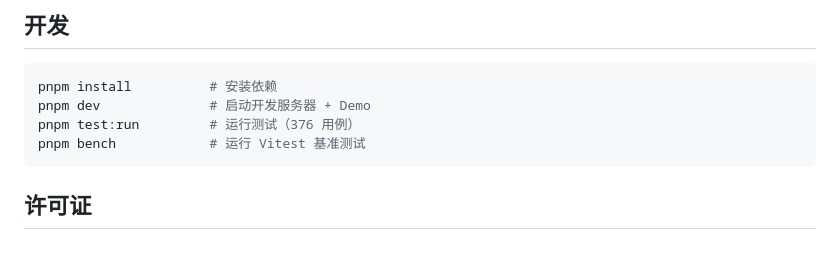
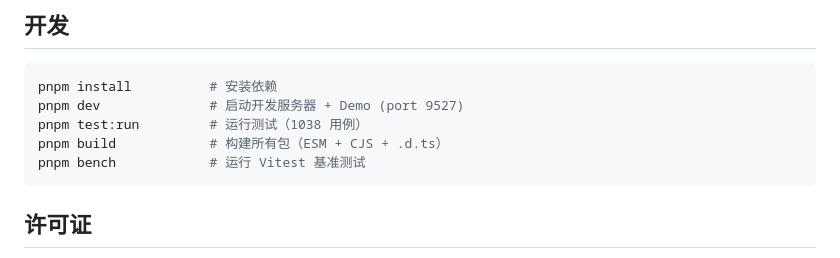
Before and after one commit to Leo555/pre-markdown, a Markdown page: README.md, the part around the change. GitHub-like rendering.

Commit message:
chore: 更新 TASKS 变更日志 + README 测试数量
TASKS: 合并今日所有变更到变更日志
README: 测试数量 376 → 1038, 新增 pnpm build 命令

````diff
--- a/README.md
+++ b/README.md
@@ -144,8 +144,9 @@ pnpm dev
 
 ```bash
 pnpm install          # 安装依赖
-pnpm dev              # 启动开发服务器 + Demo
-pnpm test:run         # 运行测试（376 用例）
+pnpm dev              # 启动开发服务器 + Demo (port 9527)
+pnpm test:run         # 运行测试（1038 用例）
+pnpm build            # 构建所有包（ESM + CJS + .d.ts）
 pnpm bench            # 运行 Vitest 基准测试
 ```
 
````
Also changed, not shown: TASKS.md (+4 -0 lines).
